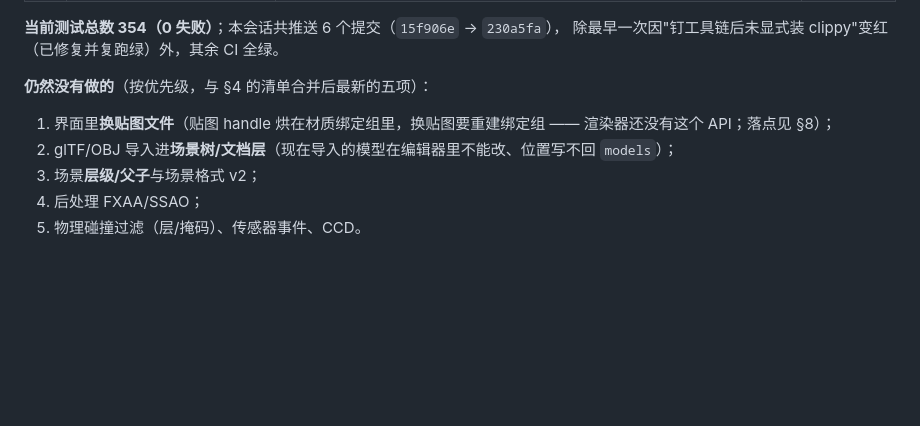
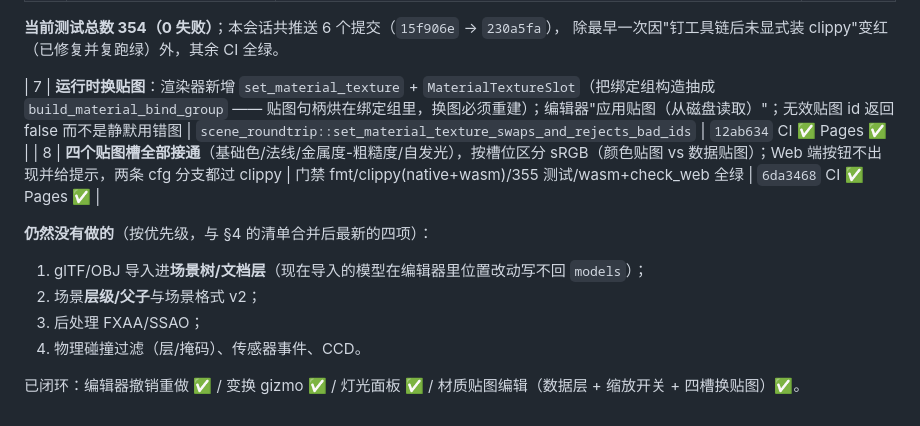
Before and after one commit to gh503/quench3d, a Markdown page: docs/overnight_report.md, the part around the change. Drawn GitHub-style; blank space fills up the shorter version.

Commit message:
文档：验收报告补第 7–8 轮（运行时换贴图、四贴图槽），未做清单收敛为四项

```diff
--- a/docs/overnight_report.md
+++ b/docs/overnight_report.md
@@ -216,9 +216,13 @@ CI：每次推送都会跑 4 个 job（ubuntu / macOS / Windows / wasm32）+ Pag
 **当前测试总数 354（0 失败）**；本会话共推送 6 个提交（`15f906e` → `230a5fa`），
 除最早一次因"钉工具链后未显式装 clippy"变红（已修复并复跑绿）外，其余 CI 全绿。
 
-**仍然没有做的**（按优先级，与 §4 的清单合并后最新的五项）：
-1. 界面里**换贴图文件**（贴图 handle 烘在材质绑定组里，换贴图要重建绑定组 —— 渲染器还没有这个 API；落点见 §8）；
-2. glTF/OBJ 导入进**场景树/文档层**（现在导入的模型在编辑器里不能改、位置写不回 `models`）；
-3. 场景**层级/父子**与场景格式 v2；
-4. 后处理 FXAA/SSAO；
-5. 物理碰撞过滤（层/掩码）、传感器事件、CCD。
+| 7 | **运行时换贴图**：渲染器新增 `set_material_texture` + `MaterialTextureSlot`（把绑定组构造抽成 `build_material_bind_group` —— 贴图句柄烘在绑定组里，换图必须重建）；编辑器"应用贴图（从磁盘读取）"；无效贴图 id 返回 false 而不是静默用错图 | `scene_roundtrip::set_material_texture_swaps_and_rejects_bad_ids` | `12ab634` CI ✅ Pages ✅ |
+| 8 | **四个贴图槽全部接通**（基础色/法线/金属度-粗糙度/自发光），按槽位区分 sRGB（颜色贴图 vs 数据贴图）；Web 端按钮不出现并给提示，两条 cfg 分支都过 clippy | 门禁 fmt/clippy(native+wasm)/355 测试/wasm+check_web 全绿 | `6da3468` CI ✅ Pages ✅ |
+
+**仍然没有做的**（按优先级，与 §4 的清单合并后最新的四项）：
+1. glTF/OBJ 导入进**场景树/文档层**（现在导入的模型在编辑器里位置改动写不回 `models`）；
+2. 场景**层级/父子**与场景格式 v2；
+3. 后处理 FXAA/SSAO；
+4. 物理碰撞过滤（层/掩码）、传感器事件、CCD。
+
+已闭环：编辑器撤销重做 ✅ / 变换 gizmo ✅ / 灯光面板 ✅ / 材质贴图编辑（数据层 + 缩放开关 + 四槽换贴图）✅。
```
